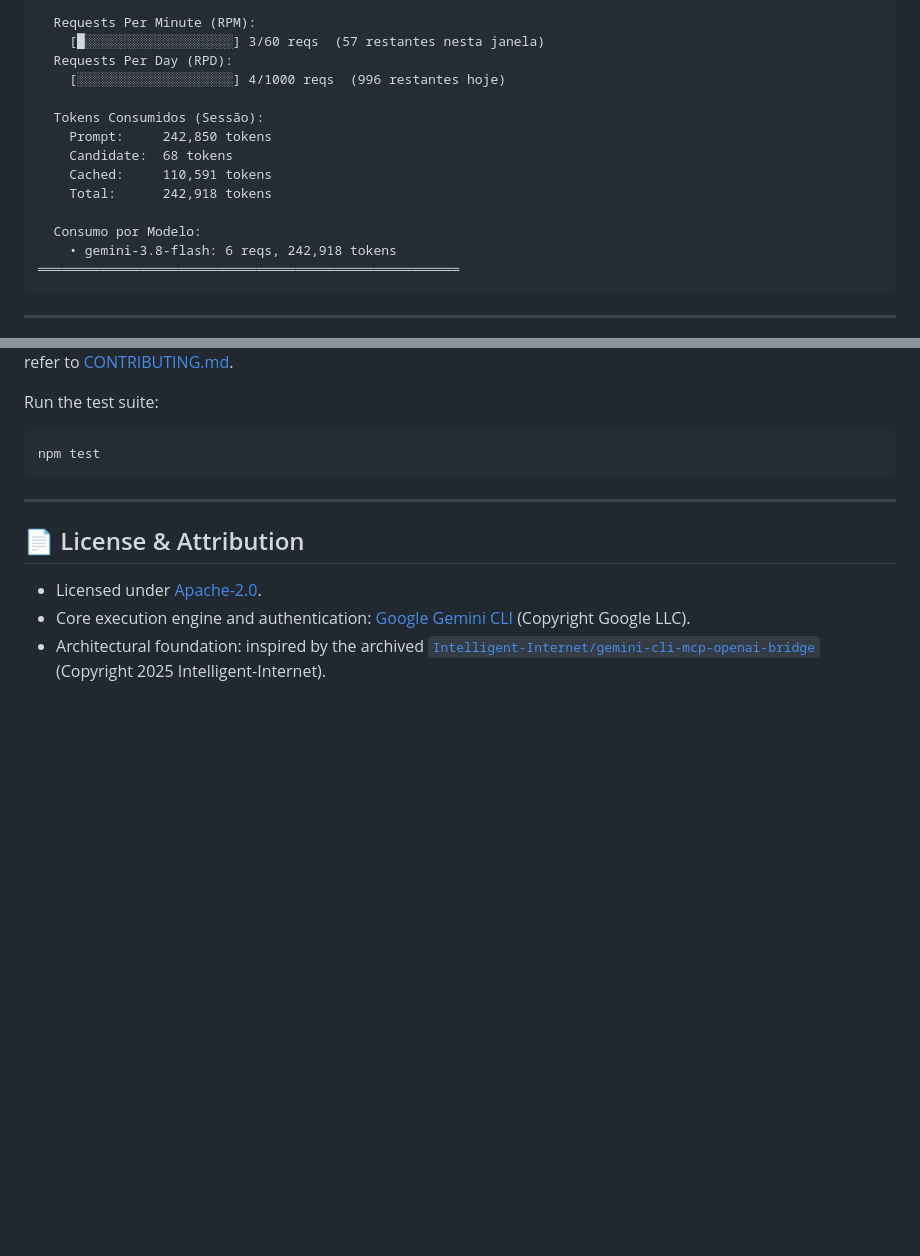
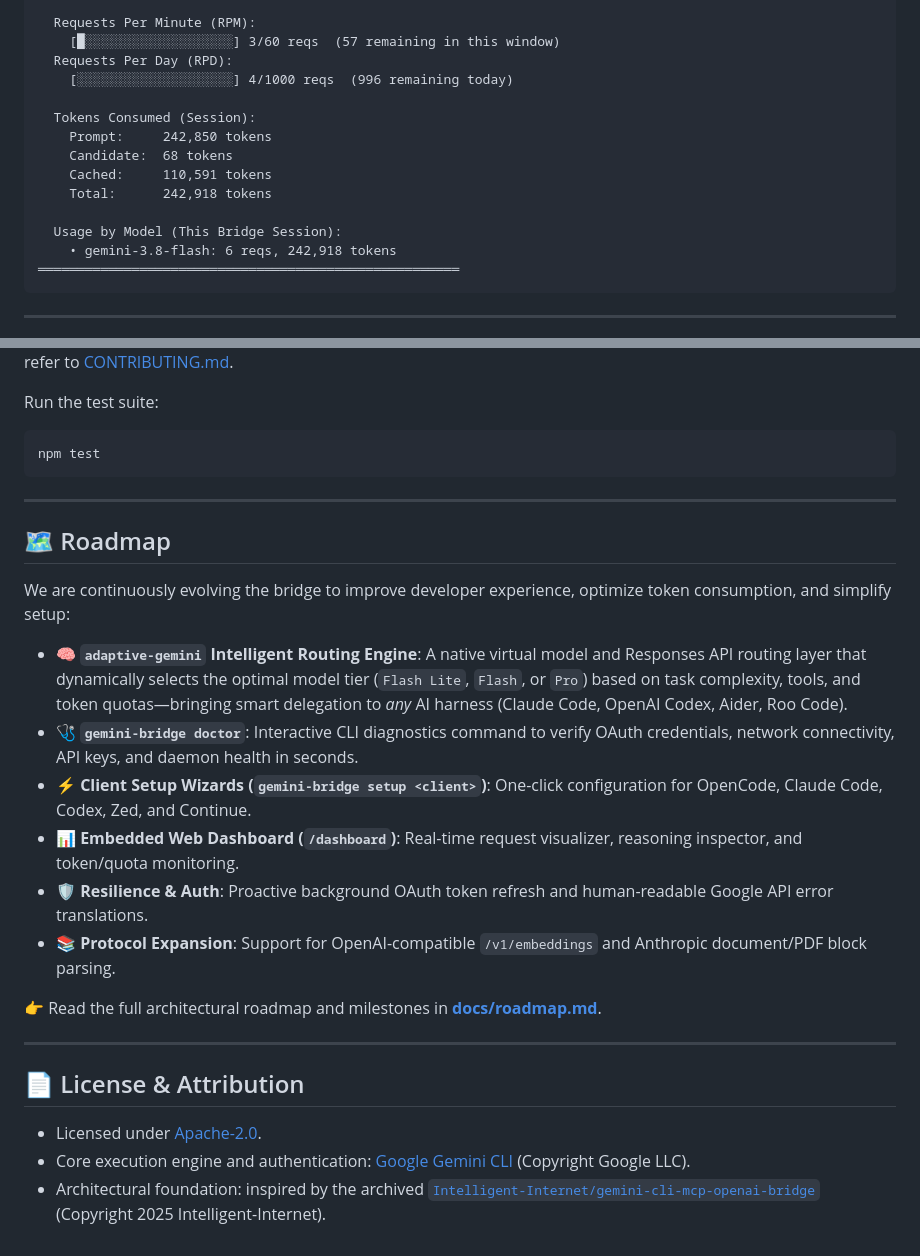
Before and after one commit to msb7-jpg/gemini-cli-openai-bridge, a Markdown page: README.md, 2 parts joined by grey strips. Rendered like a GitHub page; blank space fills up the shorter version.

````diff
--- a/README.md
+++ b/README.md
@@ -195,17 +195,17 @@ Example CLI output:
   Total Requests: 4
 
   Requests Per Minute (RPM):
-    [█░░░░░░░░░░░░░░░░░░░] 3/60 reqs  (57 restantes nesta janela)
+    [█░░░░░░░░░░░░░░░░░░░] 3/60 reqs  (57 remaining in this window)
   Requests Per Day (RPD):
-    [░░░░░░░░░░░░░░░░░░░░] 4/1000 reqs  (996 restantes hoje)
+    [░░░░░░░░░░░░░░░░░░░░] 4/1000 reqs  (996 remaining today)
 
-  Tokens Consumidos (Sessão):
+  Tokens Consumed (Session):
     Prompt:     242,850 tokens
     Candidate:  68 tokens
     Cached:     110,591 tokens
     Total:      242,918 tokens
 
-  Consumo por Modelo:
+  Usage by Model (This Bridge Session):
     • gemini-3.8-flash: 6 reqs, 242,918 tokens
 ══════════════════════════════════════════════════════
 ```
@@ -279,6 +287,21 @@ npm test
 
 ---
 
+## 🗺️ Roadmap
+
+We are continuously evolving the bridge to improve developer experience, optimize token consumption, and simplify setup:
+
+- **🧠 `adaptive-gemini` Intelligent Routing Engine**: A native virtual model and Responses API routing layer that dynamically selects the optimal model tier (`Flash Lite`, `Flash`, or `Pro`) based on task complexity, tools, and token quotas—bringing smart delegation to *any* AI harness (Claude Code, OpenAI Codex, Aider, Roo Code).
+- **🩺 `gemini-bridge doctor`**: Interactive CLI diagnostics command to verify OAuth credentials, network connectivity, API keys, and daemon health in seconds.
+- **⚡ Client Setup Wizards (`gemini-bridge setup <client>`)**: One-click configuration for OpenCode, Claude Code, Codex, Zed, and Continue.
+- **📊 Embedded Web Dashboard (`/dashboard`)**: Real-time request visualizer, reasoning inspector, and token/quota monitoring.
+- **🛡️ Resilience & Auth**: Proactive background OAuth token refresh and human-readable Google API error translations.
+- **📚 Protocol Expansion**: Support for OpenAI-compatible `/v1/embeddings` and Anthropic document/PDF block parsing.
+
+👉 Read the full architectural roadmap and milestones in [**docs/roadmap.md**](docs/roadmap.md).
+
+---
+
 ## 📄 License & Attribution
 
 - Licensed under [Apache-2.0](LICENSE).
````
Also changed, not shown: other parts of README.md (+8 -0 lines), docs/integrations/opencode.md (+1 -1 lines), docs/roadmap.md (added, +163 -0 lines), docs/setup-legacy.md (+6 -6 lines), media/gemini-bridge-quota.png (added), media/gemini-bridge-status.png (added), 4 other files.
